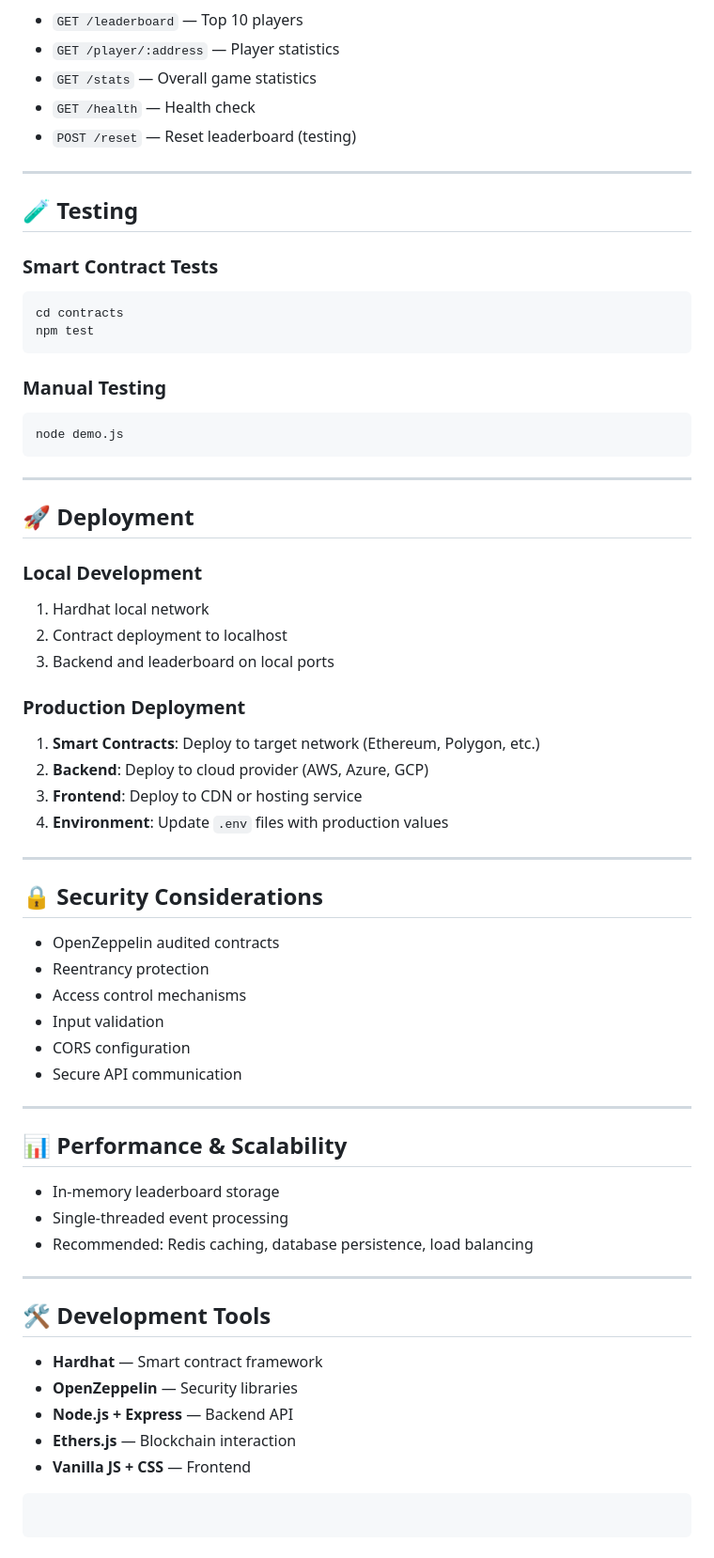
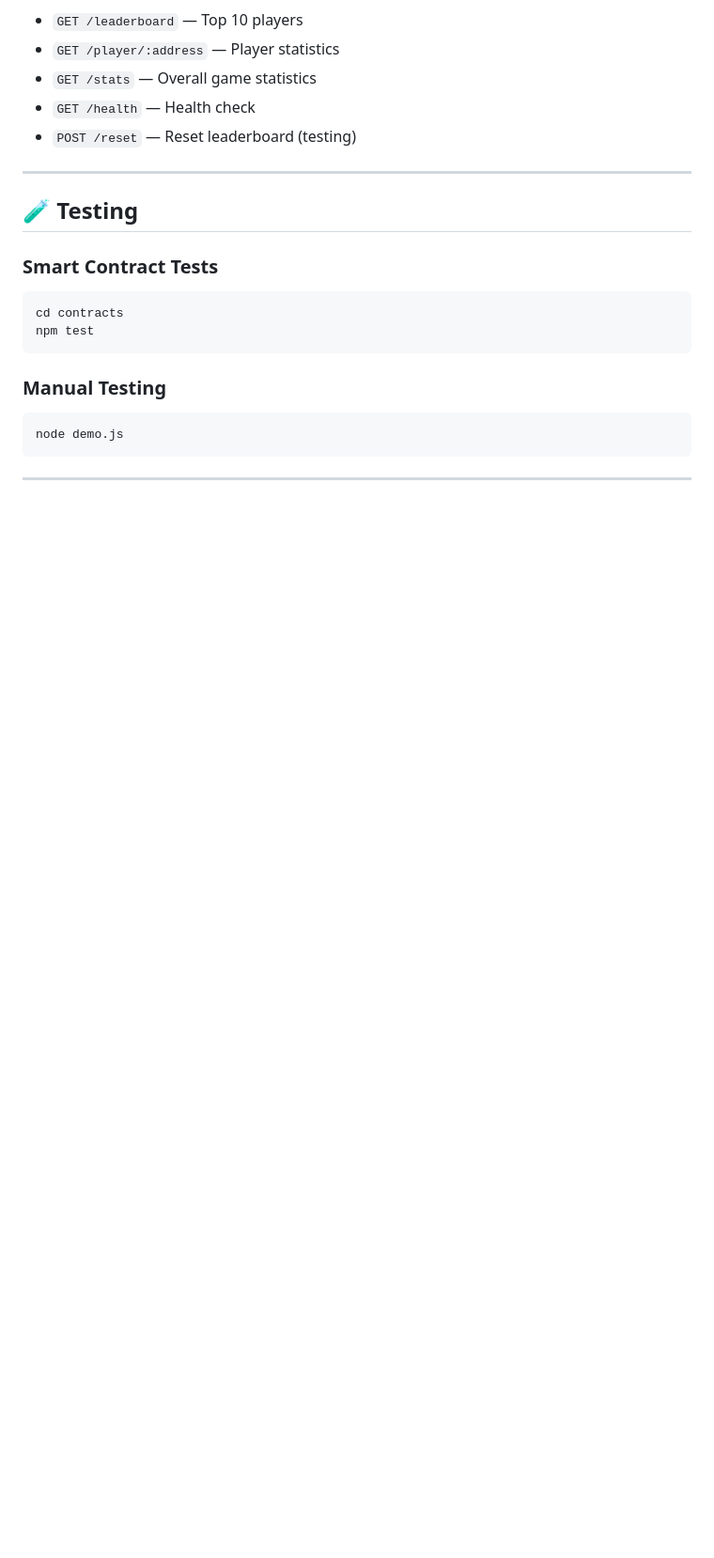
Before and after one commit to ajaybaral/wesee-Blockchain, a Markdown page: README.md, the part around the change. Shown: that part at 94% size. Drawn GitHub-style; blank space fills up the shorter version.

````diff
--- a/README.md
+++ b/README.md
@@ -171,50 +171,3 @@ node demo.js
 ```
 
 ---
-
-## 🚀 Deployment
-
-### Local Development
-
-1. Hardhat local network
-2. Contract deployment to localhost
-3. Backend and leaderboard on local ports
-
-### Production Deployment
-
-1. **Smart Contracts**: Deploy to target network (Ethereum, Polygon, etc.)
-2. **Backend**: Deploy to cloud provider (AWS, Azure, GCP)
-3. **Frontend**: Deploy to CDN or hosting service
-4. **Environment**: Update `.env` files with production values
-
----
-
-## 🔒 Security Considerations
-
-* OpenZeppelin audited contracts
-* Reentrancy protection
-* Access control mechanisms
-* Input validation
-* CORS configuration
-* Secure API communication
-
----
-
-## 📊 Performance & Scalability
-
-* In-memory leaderboard storage
-* Single-threaded event processing
-* Recommended: Redis caching, database persistence, load balancing
-
----
-
-## 🛠 Development Tools
-
-* **Hardhat** — Smart contract framework
-* **OpenZeppelin** — Security libraries
-* **Node.js + Express** — Backend API
-* **Ethers.js** — Blockchain interaction
-* **Vanilla JS + CSS** — Frontend
-
-```
-```
````
